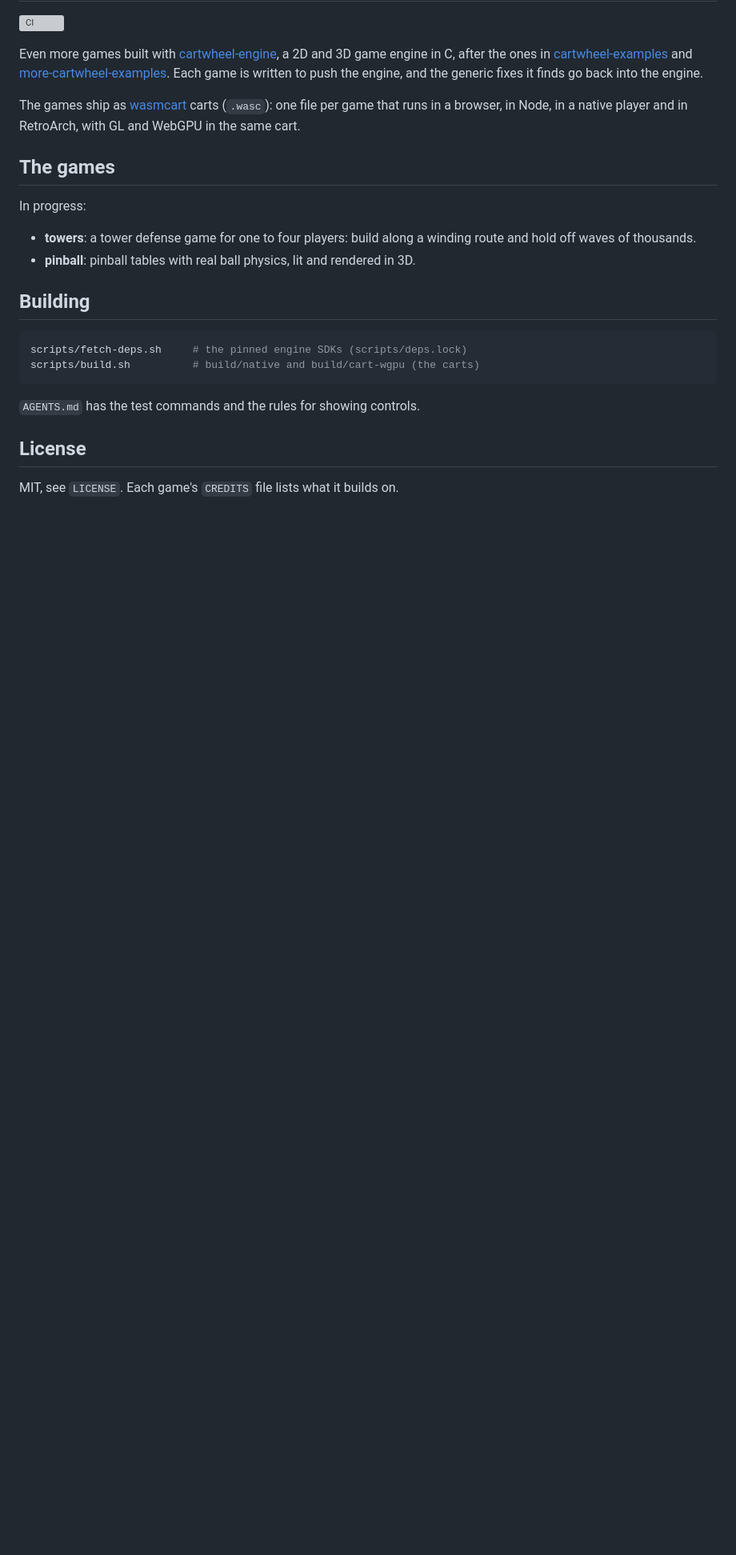
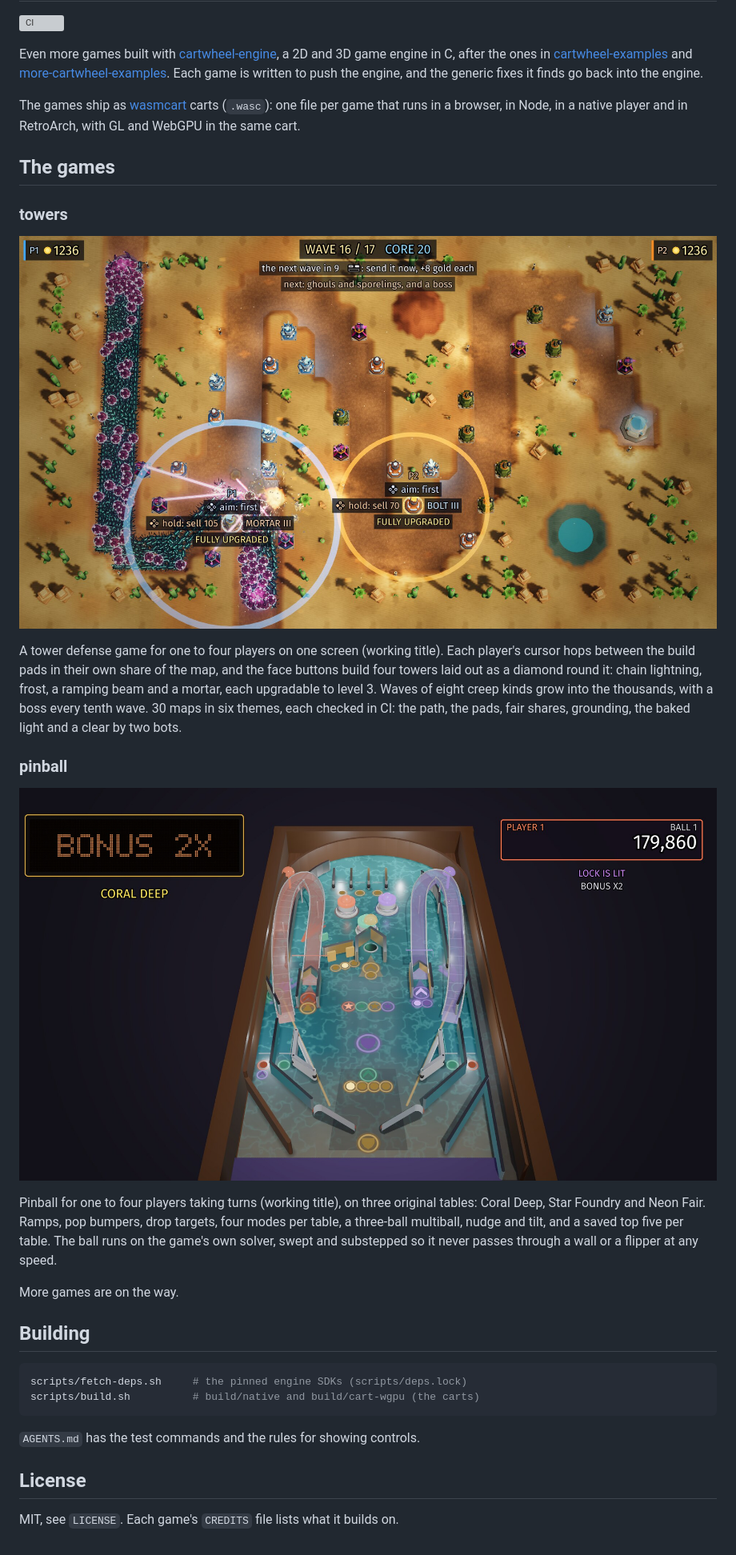
Before and after one commit to monteslu/even-more-cartwheel-examples, a Markdown page: README.md, the part around the change. Shown at 80% size. Drawn GitHub-style; pictures changed too: docs/screenshots/pinball.jpg (added), docs/screenshots/towers.jpg (added); blank space fills up the shorter version; grey boxes are pictures that could not be loaded.

Commit message:
Changelog and README for 0.1.0: towers and pinball

```diff
--- a/README.md
+++ b/README.md
@@ -16,11 +16,29 @@ player and in RetroArch, with GL and WebGPU in the same cart.
 
 ## The games
 
-In progress:
+### towers
 
-- **towers**: a tower defense game for one to four players: build along a
-  winding route and hold off waves of thousands.
-- **pinball**: pinball tables with real ball physics, lit and rendered in 3D.
+![towers: two players hold a desert map against a swarm](docs/screenshots/towers.jpg)
+
+A tower defense game for one to four players on one screen (working title).
+Each player's cursor hops between the build pads in their own share of the
+map, and the face buttons build four towers laid out as a diamond round it:
+chain lightning, frost, a ramping beam and a mortar, each upgradable to level
+3. Waves of eight creep kinds grow into the thousands, with a boss every tenth
+wave. 30 maps in six themes, each checked in CI: the path, the pads, fair
+shares, grounding, the baked light and a clear by two bots.
+
+### pinball
+
+![pinball: the Coral Deep table with its two ramps](docs/screenshots/pinball.jpg)
+
+Pinball for one to four players taking turns (working title), on three
+original tables: Coral Deep, Star Foundry and Neon Fair. Ramps, pop bumpers,
+drop targets, four modes per table, a three-ball multiball, nudge and tilt, and
+a saved top five per table. The ball runs on the game's own solver, swept and
+substepped so it never passes through a wall or a flipper at any speed.
+
+More games are on the way.
 
 ## Building
 
```
Also changed, not shown: CHANGELOG.md (added, +17 -0 lines), 1 other file.
